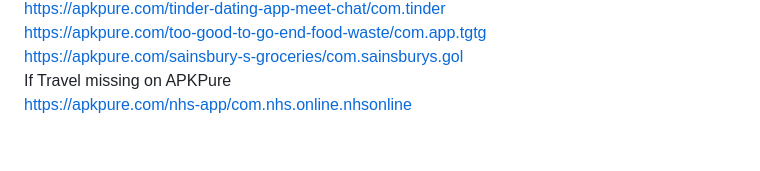
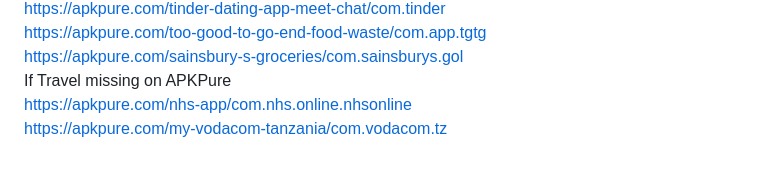
Before and after one commit to schklom/my-apks, a Markdown page: README.md, the part around the change printed below. Drawn GitHub-style.

Commit message:
+vodafone -> README.md

```diff
--- a/README.md
+++ b/README.md
@@ -38,4 +39,5 @@ https://apkpure.com/tinder-dating-app-meet-chat/com.tinder \
 https://apkpure.com/too-good-to-go-end-food-waste/com.app.tgtg \
 https://apkpure.com/sainsbury-s-groceries/com.sainsburys.gol \
 If Travel missing on APKPure \
-https://apkpure.com/nhs-app/com.nhs.online.nhsonline
+https://apkpure.com/nhs-app/com.nhs.online.nhsonline \
+https://apkpure.com/my-vodacom-tanzania/com.vodacom.tz
```
Also changed, not shown: other parts of README.md (+1 -0 lines).
